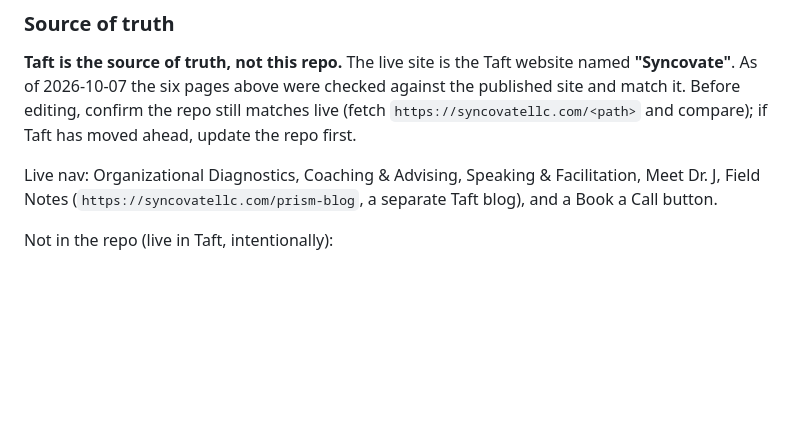
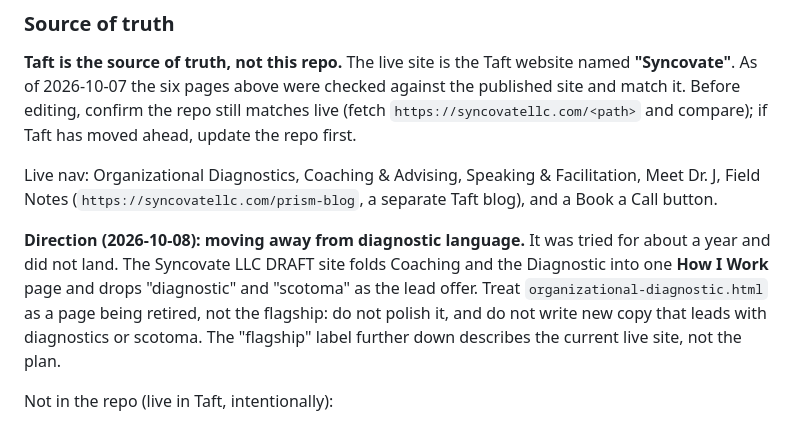
Before and after one commit to ssjennings1/syncovate-live-site, a Markdown page: CLAUDE.md, the part around the change. Rendered like a GitHub page; blank space fills up the shorter version.

Commit message:
docs(global): record move away from diagnostic language
Co-Authored-By: Claude Sonnet 5.5 <noreply@anthropic.com>
Claude-Session: https://claude.ai/code/session_01TDVFLtmcnL6eVn8x3FqhGq

```diff
--- a/CLAUDE.md
+++ b/CLAUDE.md
@@ -43,6 +43,8 @@ An organizational consulting firm offering diagnostics, executive coaching, and
 **Taft is the source of truth, not this repo.** The live site is the Taft website named **"Syncovate"**. As of 2026-10-07 the six pages above were checked against the published site and match it. Before editing, confirm the repo still matches live (fetch `https://syncovatellc.com/<path>` and compare); if Taft has moved ahead, update the repo first.
 
 Live nav: Organizational Diagnostics, Coaching & Advising, Speaking & Facilitation, Meet Dr. J, Field Notes (`https://syncovatellc.com/prism-blog`, a separate Taft blog), and a Book a Call button.
+
+**Direction (2026-10-08): moving away from diagnostic language.** It was tried for about a year and did not land. The Syncovate LLC DRAFT site folds Coaching and the Diagnostic into one **How I Work** page and drops "diagnostic" and "scotoma" as the lead offer. Treat `organizational-diagnostic.html` as a page being retired, not the flagship: do not polish it, and do not write new copy that leads with diagnostics or scotoma. The "flagship" label further down describes the current live site, not the plan.
 
 Not in the repo (live in Taft, intentionally):
 - **Saturday Seed** (`/saturday-seed`) is built from separate Taft blocks plus a Taft form. `saturday-seed-blocks.html` is a reference copy only. The live page currently has no `<title>` or meta description.
```
